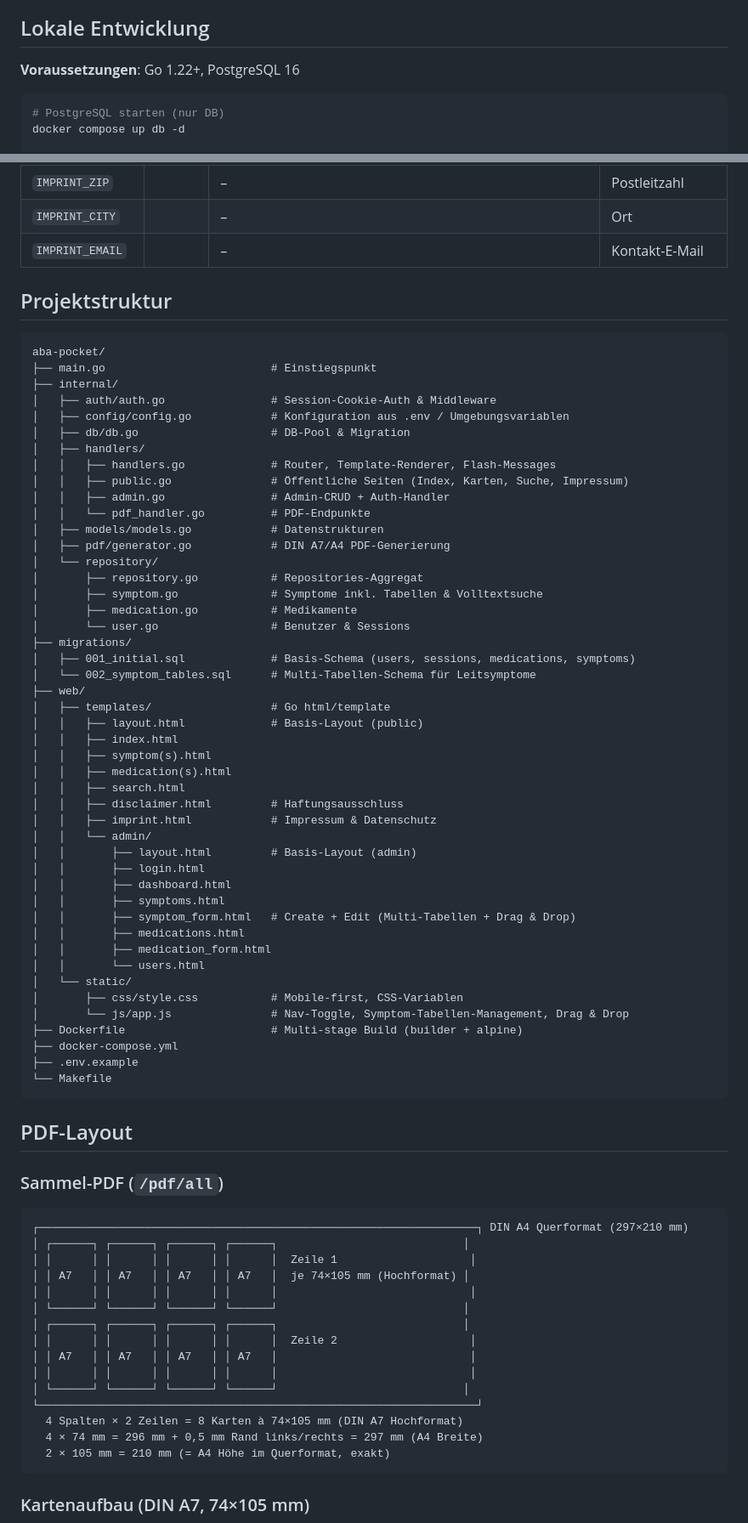
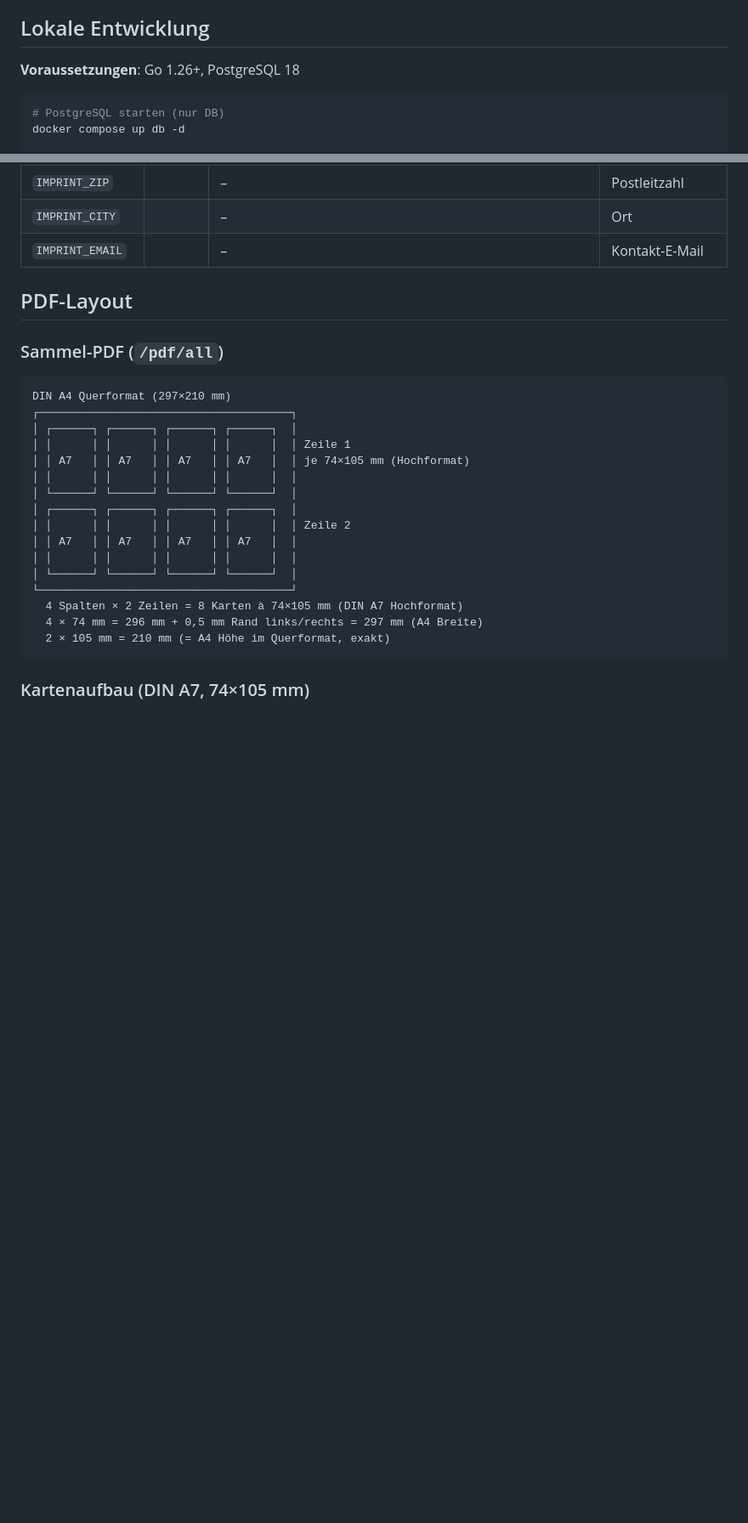
Before and after one commit to pwannenmacher/ABA-Pocket, a Markdown page: README.md, 2 parts joined by grey strips. Shown at 85% size. Drawn GitHub-style; blank space fills up the shorter version.

Commit message:
Update README.md to reflect changes in features and project structure

````diff
--- a/README.md
+++ b/README.md
@@ -50,7 +49,7 @@ Benutzer in der Datenbank existieren.
 
 ## Lokale Entwicklung
 
-**Voraussetzungen**: Go 1.22+, PostgreSQL 16
+**Voraussetzungen**: Go 1.26+, PostgreSQL 18
 
 ```bash
 # PostgreSQL starten (nur DB)
@@ -83,74 +82,24 @@ Für schnelle Template-Änderungen ohne Neustart: `DEV_MODE=true` in `.env` setz
 | `IMPRINT_CITY`   |         | –                                                                       | Ort                                       |
 | `IMPRINT_EMAIL`  |         | –                                                                       | Kontakt-E-Mail                            |
 
-## Projektstruktur
-
-```
-aba-pocket/
-├── main.go                         # Einstiegspunkt
-├── internal/
-│   ├── auth/auth.go                # Session-Cookie-Auth & Middleware
-│   ├── config/config.go            # Konfiguration aus .env / Umgebungsvariablen
-│   ├── db/db.go                    # DB-Pool & Migration
-│   ├── handlers/
-│   │   ├── handlers.go             # Router, Template-Renderer, Flash-Messages
-│   │   ├── public.go               # Öffentliche Seiten (Index, Karten, Suche, Impressum)
-│   │   ├── admin.go                # Admin-CRUD + Auth-Handler
-│   │   └── pdf_handler.go          # PDF-Endpunkte
-│   ├── models/models.go            # Datenstrukturen
-│   ├── pdf/generator.go            # DIN A7/A4 PDF-Generierung
-│   └── repository/
-│       ├── repository.go           # Repositories-Aggregat
-│       ├── symptom.go              # Symptome inkl. Tabellen & Volltextsuche
-│       ├── medication.go           # Medikamente
-│       └── user.go                 # Benutzer & Sessions
-├── migrations/
-│   ├── 001_initial.sql             # Basis-Schema (users, sessions, medications, symptoms)
-│   └── 002_symptom_tables.sql      # Multi-Tabellen-Schema für Leitsymptome
-├── web/
-│   ├── templates/                  # Go html/template
-│   │   ├── layout.html             # Basis-Layout (public)
-│   │   ├── index.html
-│   │   ├── symptom(s).html
-│   │   ├── medication(s).html
-│   │   ├── search.html
-│   │   ├── disclaimer.html         # Haftungsausschluss
-│   │   ├── imprint.html            # Impressum & Datenschutz
-│   │   └── admin/
-│   │       ├── layout.html         # Basis-Layout (admin)
-│   │       ├── login.html
-│   │       ├── dashboard.html
-│   │       ├── symptoms.html
-│   │       ├── symptom_form.html   # Create + Edit (Multi-Tabellen + Drag & Drop)
-│   │       ├── medications.html
-│   │       ├── medication_form.html
-│   │       └── users.html
-│   └── static/
-│       ├── css/style.css           # Mobile-first, CSS-Variablen
-│       └── js/app.js               # Nav-Toggle, Symptom-Tabellen-Management, Drag & Drop
-├── Dockerfile                      # Multi-stage Build (builder + alpine)
-├── docker-compose.yml
-├── .env.example
-└── Makefile
-```
-
 ## PDF-Layout
 
 ### Sammel-PDF (`/pdf/all`)
 
 ```
-┌──────────────────────────────────────────────────────────────────┐ DIN A4 Querformat (297×210 mm)
-│ ┌──────┐ ┌──────┐ ┌──────┐ ┌──────┐                            │
-│ │      │ │      │ │      │ │      │  Zeile 1                    │
-│ │ A7   │ │ A7   │ │ A7   │ │ A7   │  je 74×105 mm (Hochformat) │
-│ │      │ │      │ │      │ │      │                             │
-│ └──────┘ └──────┘ └──────┘ └──────┘                            │
-│ ┌──────┐ ┌──────┐ ┌──────┐ ┌──────┐                            │
-│ │      │ │      │ │      │ │      │  Zeile 2                    │
-│ │ A7   │ │ A7   │ │ A7   │ │ A7   │                             │
-│ │      │ │      │ │      │ │      │                             │
-│ └──────┘ └──────┘ └──────┘ └──────┘                            │
-└──────────────────────────────────────────────────────────────────┘
+DIN A4 Querformat (297×210 mm)
+┌──────────────────────────────────────┐
+│ ┌──────┐ ┌──────┐ ┌──────┐ ┌──────┐  │
+│ │      │ │      │ │      │ │      │  │ Zeile 1
+│ │ A7   │ │ A7   │ │ A7   │ │ A7   │  │ je 74×105 mm (Hochformat)
+│ │      │ │      │ │      │ │      │  │
+│ └──────┘ └──────┘ └──────┘ └──────┘  │
+│ ┌──────┐ ┌──────┐ ┌──────┐ ┌──────┐  │
+│ │      │ │      │ │      │ │      │  │ Zeile 2
+│ │ A7   │ │ A7   │ │ A7   │ │ A7   │  │
+│ │      │ │      │ │      │ │      │  │
+│ └──────┘ └──────┘ └──────┘ └──────┘  │
+└──────────────────────────────────────┘
   4 Spalten × 2 Zeilen = 8 Karten à 74×105 mm (DIN A7 Hochformat)
   4 × 74 mm = 296 mm + 0,5 mm Rand links/rechts = 297 mm (A4 Breite)
   2 × 105 mm = 210 mm (= A4 Höhe im Querformat, exakt)
````
Also changed, not shown: other parts of README.md (+18 -44 lines).
